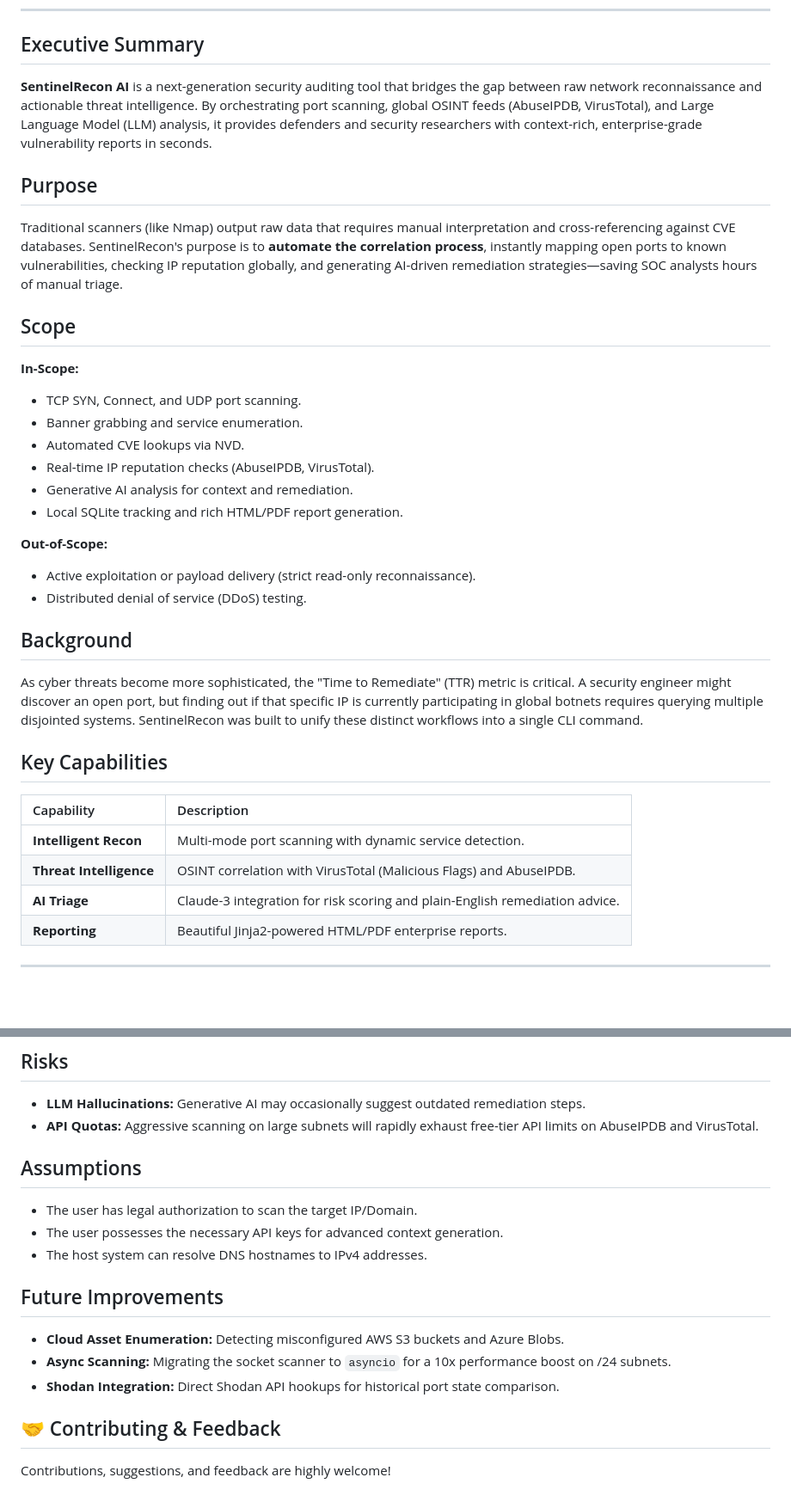
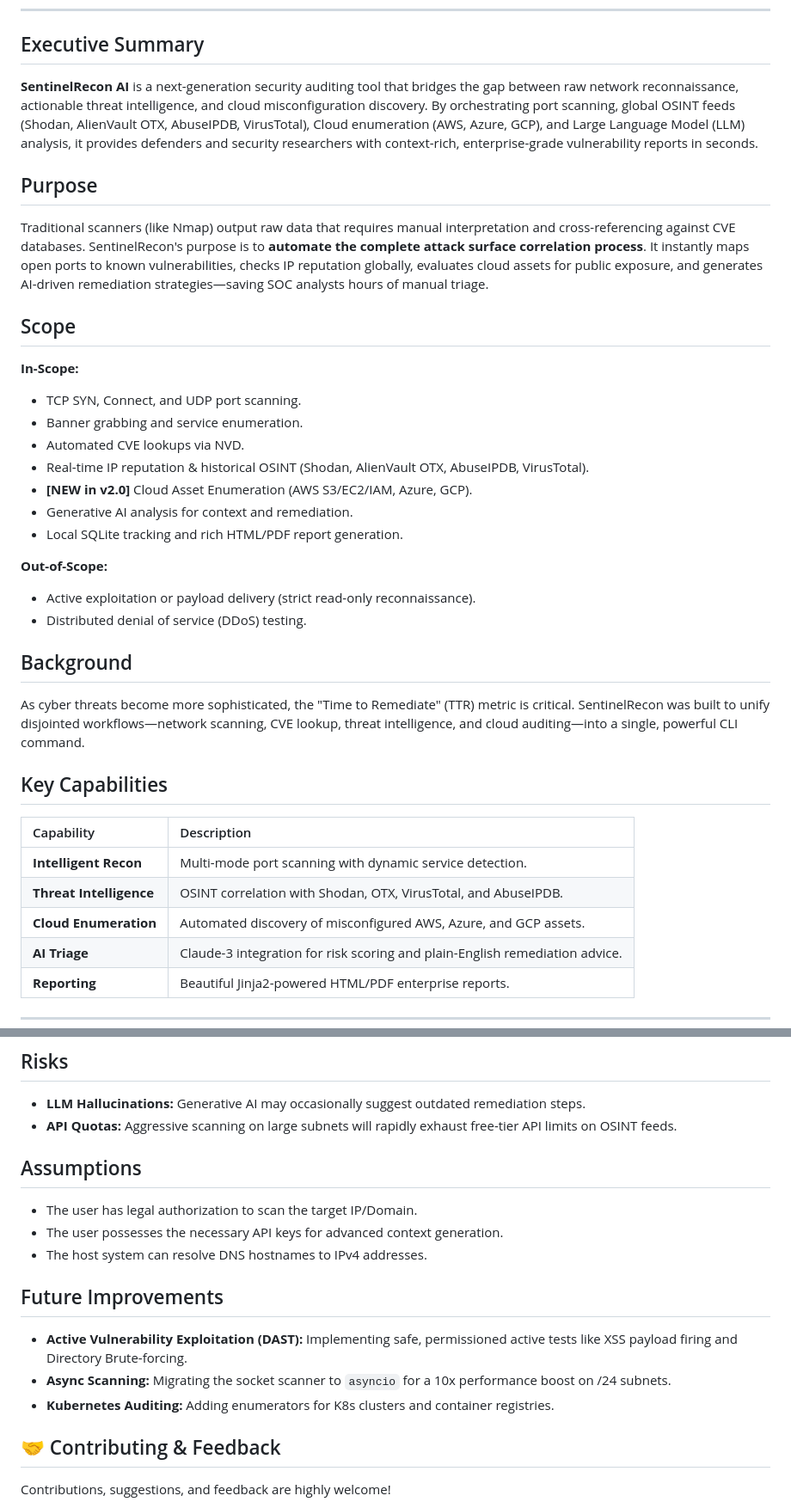
Before and after one commit to shlok926/SentinelReconAI, a Markdown page: README.md, 2 parts joined by grey strips. Shown at 86% size. Rendered like a GitHub page; blank space fills up the shorter version.

```diff
--- a/README.md
+++ b/README.md
@@ -35,17 +35,18 @@
 ---
 
 ## Executive Summary
-**SentinelRecon AI** is a next-generation security auditing tool that bridges the gap between raw network reconnaissance and actionable threat intelligence. By orchestrating port scanning, global OSINT feeds (AbuseIPDB, VirusTotal), and Large Language Model (LLM) analysis, it provides defenders and security researchers with context-rich, enterprise-grade vulnerability reports in seconds.
+**SentinelRecon AI** is a next-generation security auditing tool that bridges the gap between raw network reconnaissance, actionable threat intelligence, and cloud misconfiguration discovery. By orchestrating port scanning, global OSINT feeds (Shodan, AlienVault OTX, AbuseIPDB, VirusTotal), Cloud enumeration (AWS, Azure, GCP), and Large Language Model (LLM) analysis, it provides defenders and security researchers with context-rich, enterprise-grade vulnerability reports in seconds.
 
 ## Purpose
-Traditional scanners (like Nmap) output raw data that requires manual interpretation and cross-referencing against CVE databases. SentinelRecon's purpose is to **automate the correlation process**, instantly mapping open ports to known vulnerabilities, checking IP reputation globally, and generating AI-driven remediation strategies—saving SOC analysts hours of manual triage.
+Traditional scanners (like Nmap) output raw data that requires manual interpretation and cross-referencing against CVE databases. SentinelRecon's purpose is to **automate the complete attack surface correlation process**. It instantly maps open ports to known vulnerabilities, checks IP reputation globally, evaluates cloud assets for public exposure, and generates AI-driven remediation strategies—saving SOC analysts hours of manual triage.
 
 ## Scope
 **In-Scope:**
 - TCP SYN, Connect, and UDP port scanning.
 - Banner grabbing and service enumeration.
 - Automated CVE lookups via NVD.
-- Real-time IP reputation checks (AbuseIPDB, VirusTotal).
+- Real-time IP reputation & historical OSINT (Shodan, AlienVault OTX, AbuseIPDB, VirusTotal).
+- **[NEW in v2.0]** Cloud Asset Enumeration (AWS S3/EC2/IAM, Azure, GCP).
 - Generative AI analysis for context and remediation.
 - Local SQLite tracking and rich HTML/PDF report generation.
 
@@ -54,13 +55,14 @@ Traditional scanners (like Nmap) output raw data that requires manual interpreta
 - Distributed denial of service (DDoS) testing.
 
 ## Background
-As cyber threats become more sophisticated, the "Time to Remediate" (TTR) metric is critical. A security engineer might discover an open port, but finding out if that specific IP is currently participating in global botnets requires querying multiple disjointed systems. SentinelRecon was built to unify these distinct workflows into a single CLI command.
+As cyber threats become more sophisticated, the "Time to Remediate" (TTR) metric is critical. SentinelRecon was built to unify disjointed workflows—network scanning, CVE lookup, threat intelligence, and cloud auditing—into a single, powerful CLI command.
 
 ## Key Capabilities
 | Capability | Description |
 | :--- | :--- |
 | **Intelligent Recon** | Multi-mode port scanning with dynamic service detection. |
-| **Threat Intelligence** | OSINT correlation with VirusTotal (Malicious Flags) and AbuseIPDB. |
+| **Threat Intelligence** | OSINT correlation with Shodan, OTX, VirusTotal, and AbuseIPDB. |
+| **Cloud Enumeration** | Automated discovery of misconfigured AWS, Azure, and GCP assets. |
 | **AI Triage** | Claude-3 integration for risk scoring and plain-English remediation advice. |
 | **Reporting** | Beautiful Jinja2-powered HTML/PDF enterprise reports. |
 
@@ -167,7 +198,7 @@ python -m sentinelrecon.cli.main scan --target scanme.nmap.org --ports 22,80 --t
 
 ## Risks
 - **LLM Hallucinations:** Generative AI may occasionally suggest outdated remediation steps.
-- **API Quotas:** Aggressive scanning on large subnets will rapidly exhaust free-tier API limits on AbuseIPDB and VirusTotal.
+- **API Quotas:** Aggressive scanning on large subnets will rapidly exhaust free-tier API limits on OSINT feeds.
 
 ## Assumptions
 - The user has legal authorization to scan the target IP/Domain.
@@ -175,9 +206,9 @@ python -m sentinelrecon.cli.main scan --target scanme.nmap.org --ports 22,80 --t
 - The host system can resolve DNS hostnames to IPv4 addresses.
 
 ## Future Improvements
-- **Cloud Asset Enumeration:** Detecting misconfigured AWS S3 buckets and Azure Blobs.
+- **Active Vulnerability Exploitation (DAST):** Implementing safe, permissioned active tests like XSS payload firing and Directory Brute-forcing.
 - **Async Scanning:** Migrating the socket scanner to `asyncio` for a 10x performance boost on /24 subnets.
-- **Shodan Integration:** Direct Shodan API hookups for historical port state comparison.
+- **Kubernetes Auditing:** Adding enumerators for K8s clusters and container registries.
 
 ## 🤝 Contributing & Feedback
 Contributions, suggestions, and feedback are highly welcome!
```
Also changed, not shown: other parts of README.md (+41 -12 lines).
